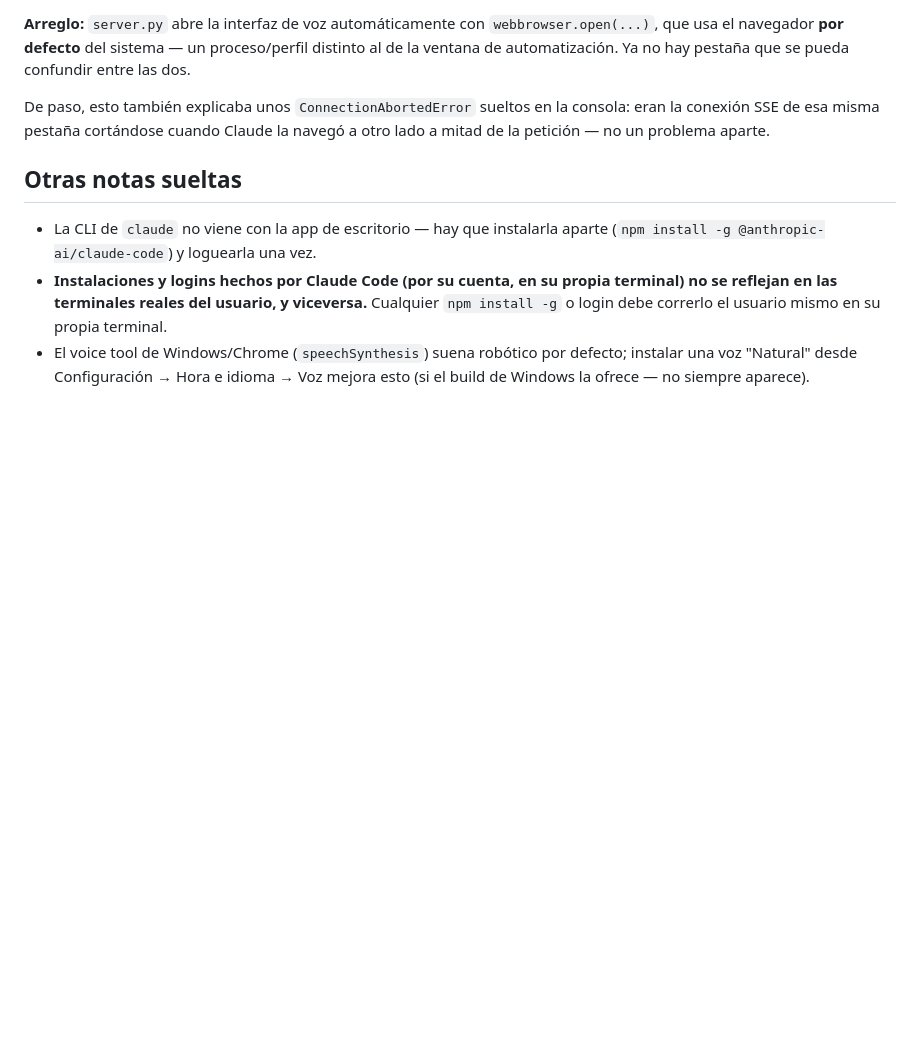
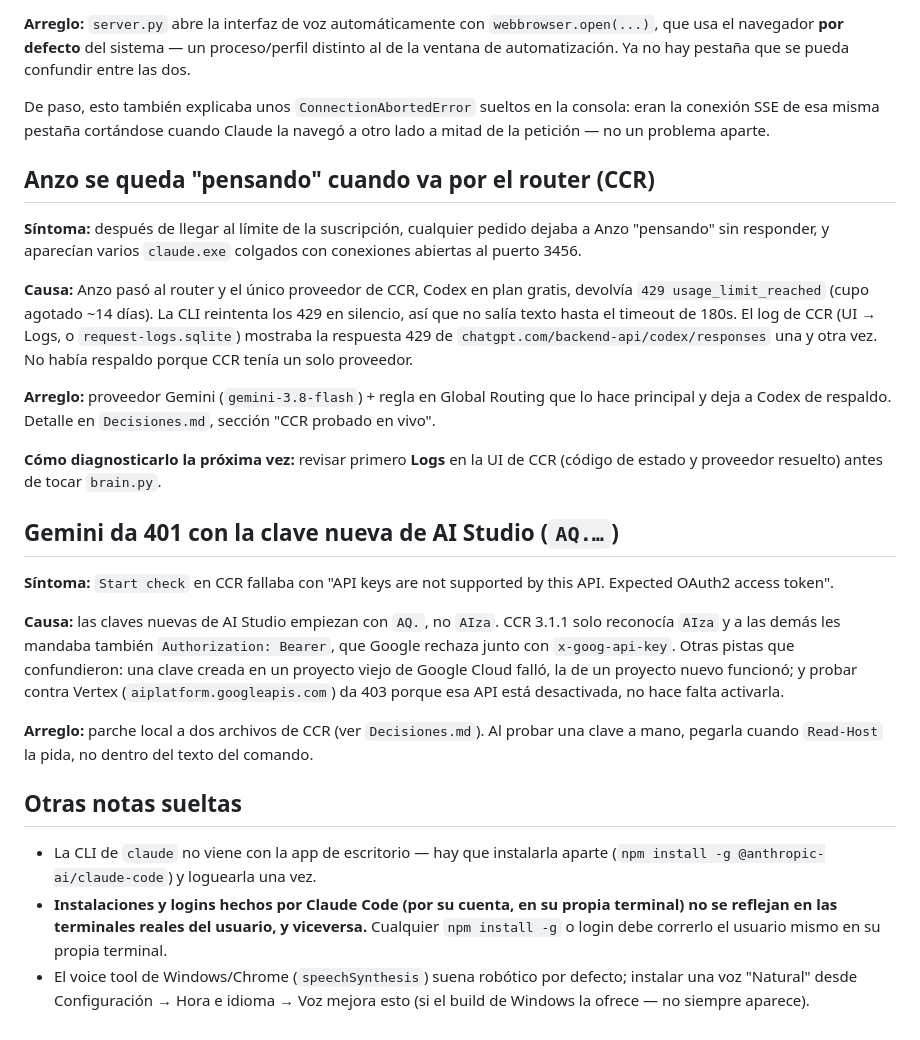
Before and after one commit to janzola2895/anzo-claude, a Markdown page: Anzo/Problemas resueltos.md, the part around the change. Rendered like a GitHub page; blank space fills up the shorter version.

```diff
--- a/Anzo/Problemas resueltos.md
+++ b/Anzo/Problemas resueltos.md
@@ -49,6 +49,24 @@ Este fue el más largo de resolver, con varias causas distintas superpuestas:
 
 De paso, esto también explicaba unos `ConnectionAbortedError` sueltos en la consola: eran la conexión SSE de esa misma pestaña cortándose cuando Claude la navegó a otro lado a mitad de la petición — no un problema aparte.
 
+## Anzo se queda "pensando" cuando va por el router (CCR)
+
+**Síntoma:** después de llegar al límite de la suscripción, cualquier pedido dejaba a Anzo "pensando" sin responder, y aparecían varios `claude.exe` colgados con conexiones abiertas al puerto 3456.
+
+**Causa:** Anzo pasó al router y el único proveedor de CCR, Codex en plan gratis, devolvía `429 usage_limit_reached` (cupo agotado ~14 días). La CLI reintenta los 429 en silencio, así que no salía texto hasta el timeout de 180s. El log de CCR (UI → Logs, o `request-logs.sqlite`) mostraba la respuesta 429 de `chatgpt.com/backend-api/codex/responses` una y otra vez. No había respaldo porque CCR tenía un solo proveedor.
+
+**Arreglo:** proveedor Gemini (`gemini-3.8-flash`) + regla en Global Routing que lo hace principal y deja a Codex de respaldo. Detalle en `Decisiones.md`, sección "CCR probado en vivo".
+
+**Cómo diagnosticarlo la próxima vez:** revisar primero **Logs** en la UI de CCR (código de estado y proveedor resuelto) antes de tocar `brain.py`.
+
+## Gemini da 401 con la clave nueva de AI Studio (`AQ.…`)
+
+**Síntoma:** `Start check` en CCR fallaba con "API keys are not supported by this API. Expected OAuth2 access token".
+
+**Causa:** las claves nuevas de AI Studio empiezan con `AQ.`, no `AIza`. CCR 3.1.1 solo reconocía `AIza` y a las demás les mandaba también `Authorization: Bearer`, que Google rechaza junto con `x-goog-api-key`. Otras pistas que confundieron: una clave creada en un proyecto viejo de Google Cloud falló, la de un proyecto nuevo funcionó; y probar contra Vertex (`aiplatform.googleapis.com`) da 403 porque esa API está desactivada, no hace falta activarla.
+
+**Arreglo:** parche local a dos archivos de CCR (ver `Decisiones.md`). Al probar una clave a mano, pegarla cuando `Read-Host` la pida, no dentro del texto del comando.
+
 ## Otras notas sueltas
 
 - La CLI de `claude` no viene con la app de escritorio — hay que instalarla aparte (`npm install -g @anthropic-ai/claude-code`) y loguearla una vez.
```
Also changed, not shown: Anzo/Decisiones.md (+20 -1 lines).
